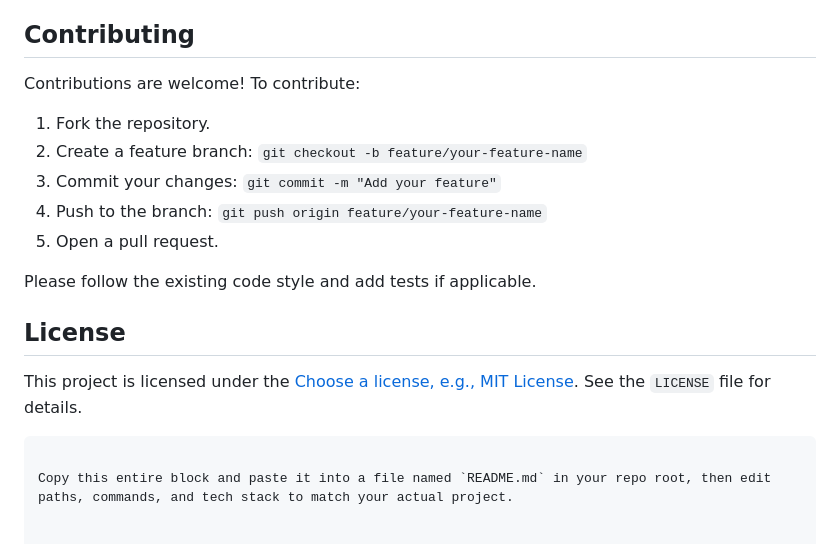
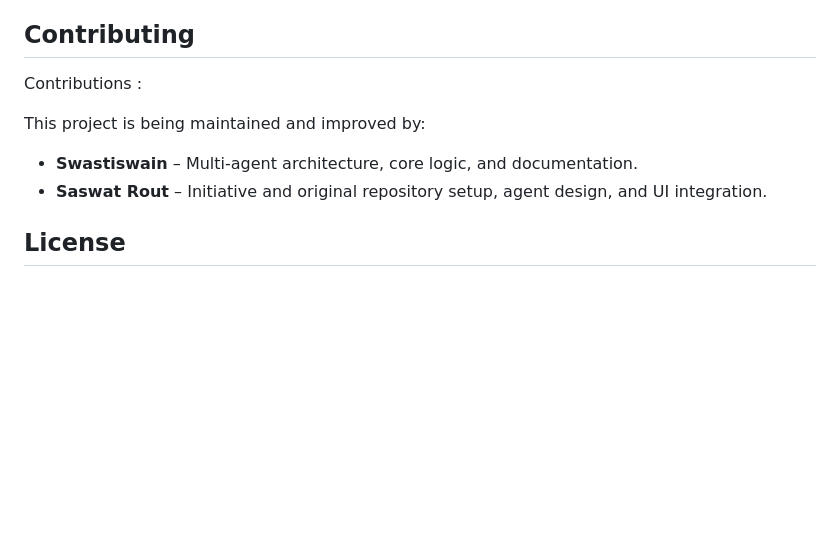
Before and after one commit to Swastiswain/unifying_multi_agent_chatbot, a Markdown page: README.md, the part around the change. GitHub-like rendering; blank space fills up the shorter version.

Commit message:
Revise contributing section and maintainers list
Updated contributing guidelines and project maintenance details.

````diff
--- a/README.md
+++ b/README.md
@@ -168,19 +168,11 @@ Example section:
 
 ## Contributing
 
-Contributions are welcome! To contribute:
+Contributions :
 
-1. Fork the repository.
-2. Create a feature branch: `git checkout -b feature/your-feature-name`
-3. Commit your changes: `git commit -m "Add your feature"`
-4. Push to the branch: `git push origin feature/your-feature-name`
-5. Open a pull request.
+This project is being maintained and improved by:
 
-Please follow the existing code style and add tests if applicable.
+- **Swastiswain** – Multi‑agent architecture, core logic, and documentation.
+- **Saswat Rout** – Initiative and original repository setup, agent design, and UI integration.
 
 ## License
-
-This project is licensed under the [Choose a license, e.g., MIT License](LICENSE). See the `LICENSE` file for details.
-```
-
-Copy this entire block and paste it into a file named `README.md` in your repo root, then edit paths, commands, and tech stack to match your actual project.
````
